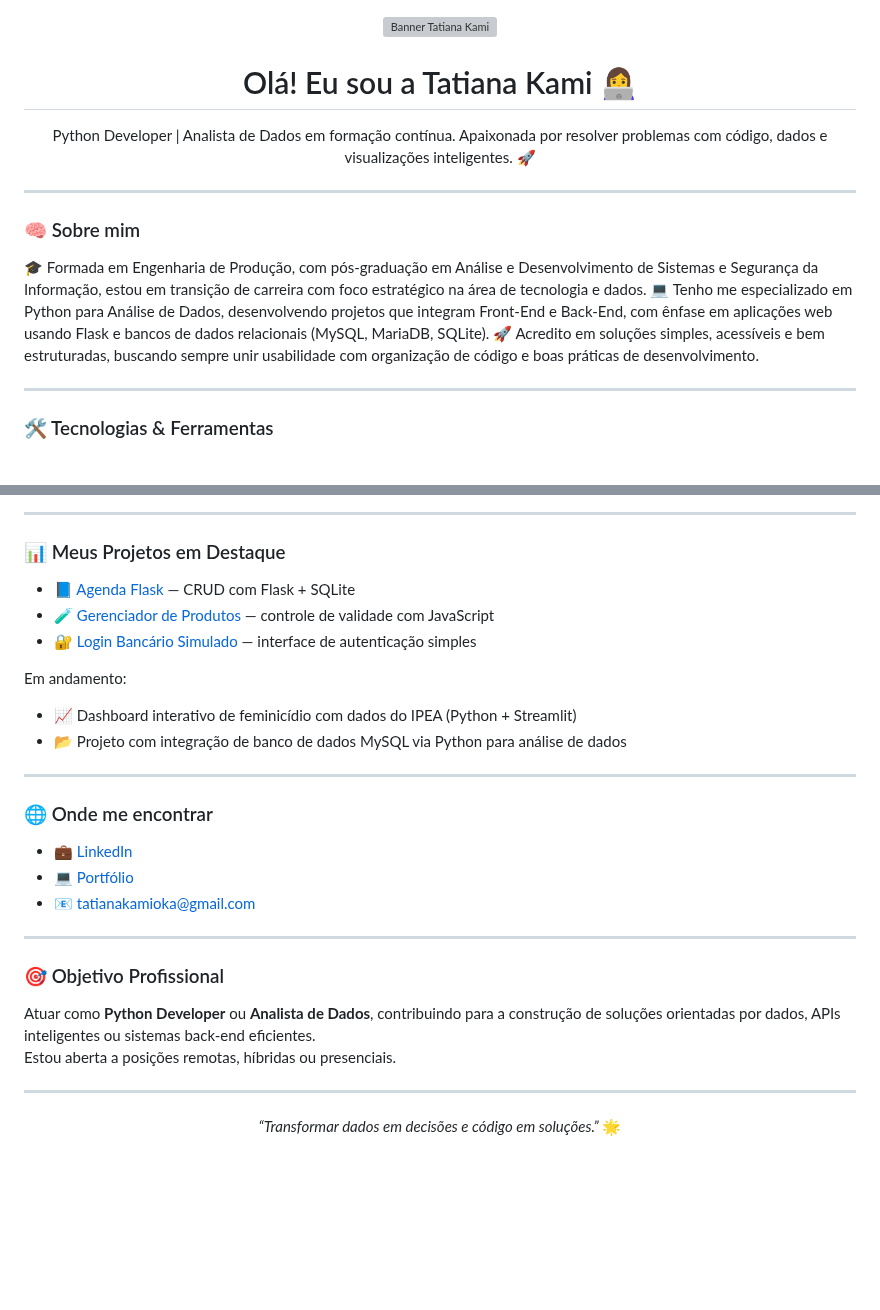
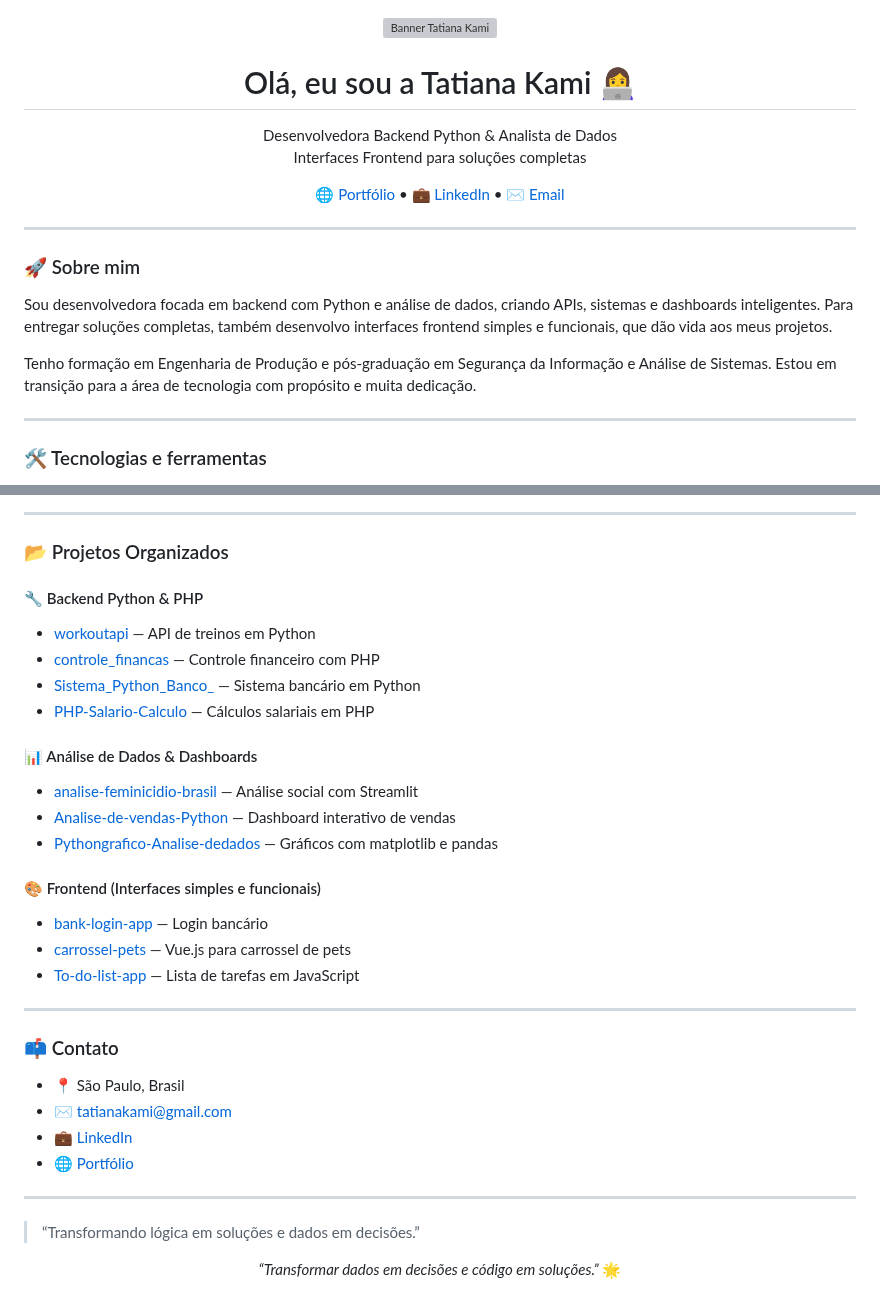
Before and after one commit to Tatianakami/Tatianakami, a Markdown page: README.md, 2 parts joined by grey strips. GitHub-like rendering; blank space fills up the shorter version; grey boxes are pictures that could not be loaded.

```diff
--- a/README.md
+++ b/README.md
@@ -3,21 +3,28 @@
 </p>
 
 
-<h1 align="center">Olá! Eu sou a Tatiana Kami 👩‍💻</h1>
+<h1 align="center">Olá, eu sou a Tatiana Kami 👩‍💻</h1>
 
 <p align="center">
-Python Developer | Analista de Dados em formação contínua. Apaixonada por resolver problemas com código, dados e visualizações inteligentes. 🚀
+  Desenvolvedora Backend Python & Analista de Dados <br>
+  Interfaces Frontend para soluções completas
+</p>
+
+<p align="center">
+  <a href="https://tatianakami.github.io" target="_blank">🌐 Portfólio</a> •
+  <a href="https://linkedin.com/in/tatiana-kami" target="_blank">💼 LinkedIn</a> •
+  <a href="mailto:tatianakami@gmail.com">✉️ Email</a>
 </p>
 
 ---
 
-### 🧠 Sobre mim
+### 🚀 Sobre mim
 
-🎓 Formada em Engenharia de Produção, com pós-graduação em Análise e Desenvolvimento de Sistemas e Segurança da Informação, estou em transição de carreira com foco estratégico na área de tecnologia e dados.
-💻 Tenho me especializado em Python para Análise de Dados, desenvolvendo projetos que integram Front-End e Back-End, com ênfase em aplicações web usando Flask e bancos de dados relacionais (MySQL, MariaDB, SQLite).
-🚀 Acredito em soluções simples, acessíveis e bem estruturadas, buscando sempre unir usabilidade com organização de código e boas práticas de desenvolvimento.
+Sou desenvolvedora focada em backend com Python e análise de dados, criando APIs, sistemas e dashboards inteligentes. Para entregar soluções completas, também desenvolvo interfaces frontend simples e funcionais, que dão vida aos meus projetos.
+
+Tenho formação em Engenharia de Produção e pós-graduação em Segurança da Informação e Análise de Sistemas. Estou em transição para a área de tecnologia com propósito e muita dedicação.
 
 ---
 
-### 🛠️ Tecnologias & Ferramentas
+### 🛠️ Tecnologias e ferramentas
 
@@ -55,32 +40,38 @@ Python Developer | Analista de Dados em formação contínua. Apaixonada por res
 
 ---
 
-### 📊 Meus Projetos em Destaque
+### 📂 Projetos Organizados
 
-- 📘 [Agenda Flask](https://github.com/Tatianakami/agenda-flask) — CRUD com Flask + SQLite
-- 🧪 [Gerenciador de Produtos](https://github.com/Tatianakami/gerenciador-produtos-validade) — controle de validade com JavaScript
-- 🔐 [Login Bancário Simulado](https://github.com/Tatianakami/login-banco) — interface de autenticação simples
+#### 🔧 Backend Python & PHP
+- [workoutapi](https://github.com/Tatianakami/workoutapi) — API de treinos em Python
+- [controle_financas](https://github.com/Tatianakami/controle_financas) — Controle financeiro com PHP
+- [Sistema_Python_Banco_](https://github.com/Tatianakami/Sistema_Python_Banco_) — Sistema bancário em Python
+- [PHP-Salario-Calculo](https://github.com/Tatianakami/PHP-Salario-Calculo) — Cálculos salariais em PHP
 
-Em andamento:
-- 📈 Dashboard interativo de feminicídio com dados do IPEA (Python + Streamlit)
-- 📂 Projeto com integração de banco de dados MySQL via Python para análise de dados
+#### 📊 Análise de Dados & Dashboards
+- [analise-feminicidio-brasil](https://github.com/Tatianakami/analise-feminicidio-brasil) — Análise social com Streamlit
+- [Analise-de-vendas-Python](https://github.com/Tatianakami/Analise-de-vendas-Python) — Dashboard interativo de vendas
+- [Pythongrafico-Analise-dedados](https://github.com/Tatianakami/Pythongrafico-Analise-dedados) — Gráficos com matplotlib e pandas
+
+#### 🎨 Frontend (Interfaces simples e funcionais)
+- [bank-login-app](https://github.com/Tatianakami/bank-login-app) — Login bancário
+- [carrossel-pets](https://github.com/Tatianakami/carrossel-pets) — Vue.js para carrossel de pets
+- [To-do-list-app](https://github.com/Tatianakami/To-do-list-app) — Lista de tarefas em JavaScript
 
 ---
 
-### 🌐 Onde me encontrar
+### 📫 Contato
 
-- 💼 [LinkedIn](https://www.linkedin.com/in/tatiana-kami/)
-- 💻 [Portfólio](https://tatianakami.github.io/)
-- 📧 tatianakamioka@gmail.com
+- 📍 São Paulo, Brasil
+- ✉️ tatianakami@gmail.com
+- 💼 [LinkedIn](https://linkedin.com/in/tatiana-kami)
+- 🌐 [Portfólio](https://tatianakami.github.io)
 
 ---
 
-### 🎯 Objetivo Profissional
+> “Transformando lógica em soluções e dados em decisões.”
 
-Atuar como **Python Developer** ou **Analista de Dados**, contribuindo para a construção de soluções orientadas por dados, APIs inteligentes ou sistemas back-end eficientes.
-Estou aberta a posições remotas, híbridas ou presenciais.
 
----
 
 <p align="center">
 <em>“Transformar dados em decisões e código em soluções.”</em> 🌟
```
Also changed, not shown: other parts of README.md (+9 -31 lines).
